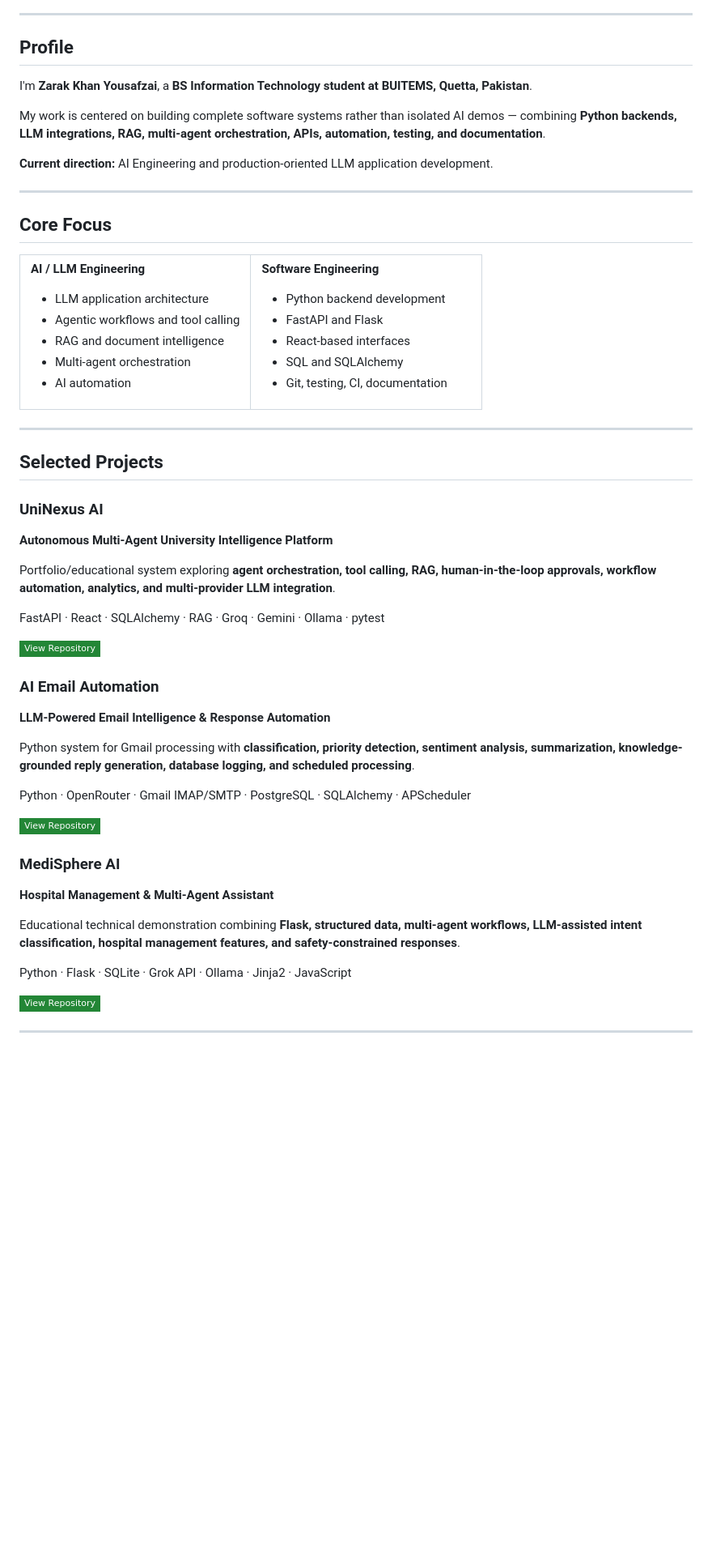
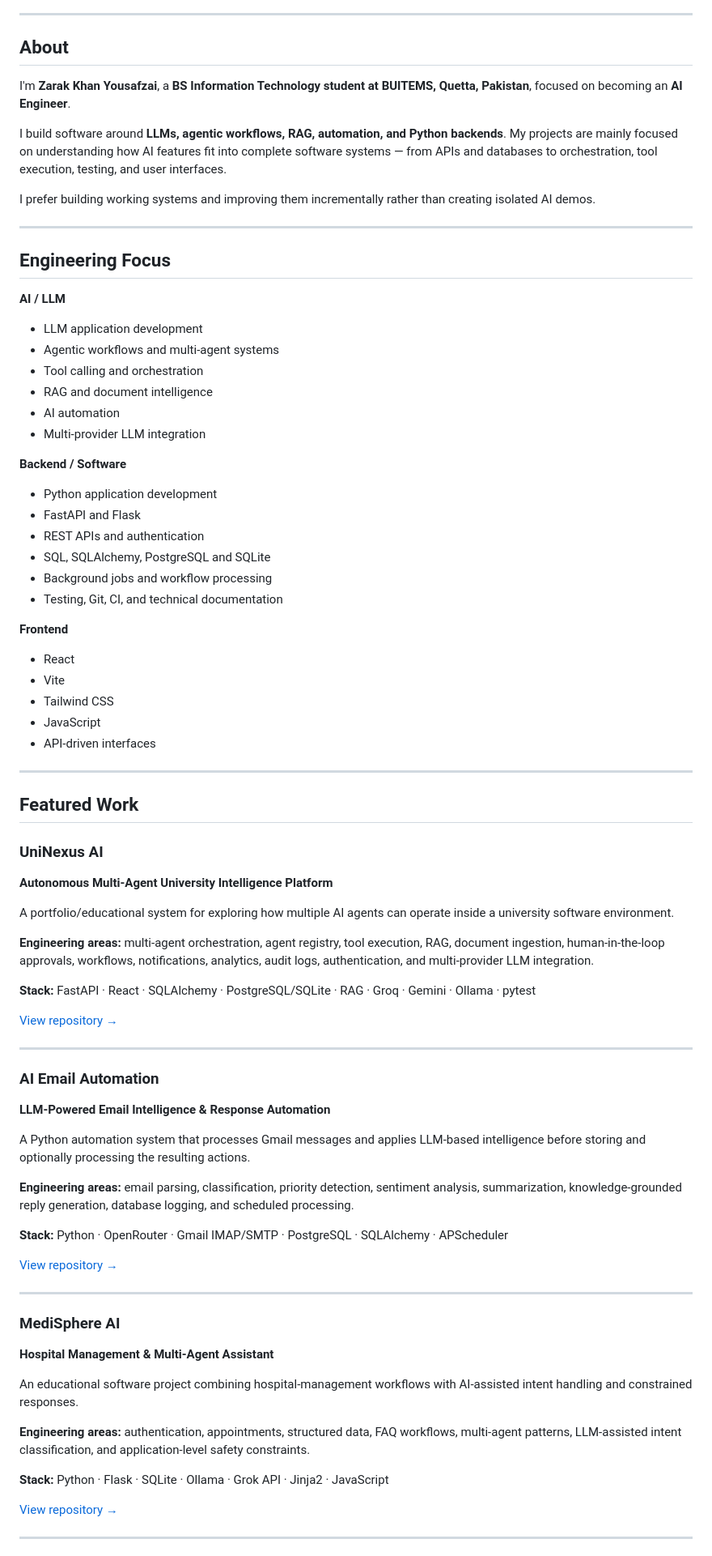
Before and after one commit to zarak-khan-tech/zarak-khan-tech, a Markdown page: README.md, the part around one of its changes. Shown at 81% size. Rendered like a GitHub page; badges without logos; blank space fills up the shorter version.

Commit message:
refactor profile README for AI engineering focus

```diff
--- a/README.md
+++ b/README.md
@@ -16,73 +14,81 @@ Building practical AI software with a focus on **LLM applications, agentic workf
 
 ---
 
-## Profile
+## About
 
-I'm **Zarak Khan Yousafzai**, a **BS Information Technology student at BUITEMS, Quetta, Pakistan**.
+I'm **Zarak Khan Yousafzai**, a **BS Information Technology student at BUITEMS, Quetta, Pakistan**, focused on becoming an **AI Engineer**.
 
-My work is centered on building complete software systems rather than isolated AI demos — combining **Python backends, LLM integrations, RAG, multi-agent orchestration, APIs, automation, testing, and documentation**.
+I build software around **LLMs, agentic workflows, RAG, automation, and Python backends**. My projects are mainly focused on understanding how AI features fit into complete software systems — from APIs and databases to orchestration, tool execution, testing, and user interfaces.
 
-**Current direction:** AI Engineering and production-oriented LLM application development.
+I prefer building working systems and improving them incrementally rather than creating isolated AI demos.
 
 ---
 
-## Core Focus
+## Engineering Focus
 
-<table>
-<tr>
-<td width="50%">
+**AI / LLM**
+- LLM application development
+- Agentic workflows and multi-agent systems
+- Tool calling and orchestration
+- RAG and document intelligence
+- AI automation
+- Multi-provider LLM integration
 
-**AI / LLM Engineering**
-- LLM application architecture
-- Agentic workflows and tool calling
-- RAG and document intelligence
-- Multi-agent orchestration
-- AI automation
+**Backend / Software**
+- Python application development
+- FastAPI and Flask
+- REST APIs and authentication
+- SQL, SQLAlchemy, PostgreSQL and SQLite
+- Background jobs and workflow processing
+- Testing, Git, CI, and technical documentation
 
-</td>
-<td width="50%">
-
-**Software Engineering**
-- Python backend development
-- FastAPI and Flask
-- React-based interfaces
-- SQL and SQLAlchemy
-- Git, testing, CI, documentation
-
-</td>
-</tr>
-</table>
+**Frontend**
+- React
+- Vite
+- Tailwind CSS
+- JavaScript
+- API-driven interfaces
 
 ---
 
-## Selected Projects
+## Featured Work
 
 ### UniNexus AI
 **Autonomous Multi-Agent University Intelligence Platform**
 
-Portfolio/educational system exploring **agent orchestration, tool calling, RAG, human-in-the-loop approvals, workflow automation, analytics, and multi-provider LLM integration**.
+A portfolio/educational system for exploring how multiple AI agents can operate inside a university software environment.
 
-FastAPI · React · SQLAlchemy · RAG · Groq · Gemini · Ollama · pytest
+**Engineering areas:** multi-agent orchestration, agent registry, tool execution, RAG, document ingestion, human-in-the-loop approvals, workflows, notifications, analytics, audit logs, authentication, and multi-provider LLM integration.
 
-<a href="https://github.com/zarak-khan-tech/UniNexus-AI"><img src="https://img.shields.io/badge/View%20Repository-238636?style=flat-square&logo=github&logoColor=white" alt="View UniNexus AI"/></a>
+**Stack:** FastAPI · React · SQLAlchemy · PostgreSQL/SQLite · RAG · Groq · Gemini · Ollama · pytest
+
+[View repository →](https://github.com/zarak-khan-tech/UniNexus-AI)
+
+---
 
 ### AI Email Automation
 **LLM-Powered Email Intelligence & Response Automation**
 
-Python system for Gmail processing with **classification, priority detection, sentiment analysis, summarization, knowledge-grounded reply generation, database logging, and scheduled processing**.
+A Python automation system that processes Gmail messages and applies LLM-based intelligence before storing and optionally processing the resulting actions.
 
-Python · OpenRouter · Gmail IMAP/SMTP · PostgreSQL · SQLAlchemy · APScheduler
+**Engineering areas:** email parsing, classification, priority detection, sentiment analysis, summarization, knowledge-grounded reply generation, database logging, and scheduled processing.
 
-<a href="https://github.com/zarak-khan-tech/ai-email-automation"><img src="https://img.shields.io/badge/View%20Repository-238636?style=flat-square&logo=github&logoColor=white" alt="View AI Email Automation"/></a>
+**Stack:** Python · OpenRouter · Gmail IMAP/SMTP · PostgreSQL · SQLAlchemy · APScheduler
+
+[View repository →](https://github.com/zarak-khan-tech/ai-email-automation)
+
+---
 
 ### MediSphere AI
 **Hospital Management & Multi-Agent Assistant**
 
-Educational technical demonstration combining **Flask, structured data, multi-agent workflows, LLM-assisted intent classification, hospital management features, and safety-constrained responses**.
+An educational software project combining hospital-management workflows with AI-assisted intent handling and constrained responses.
 
-Python · Flask · SQLite · Grok API · Ollama · Jinja2 · JavaScript
+**Engineering areas:** authentication, appointments, structured data, FAQ workflows, multi-agent patterns, LLM-assisted intent classification, and application-level safety constraints.
 
-<a href="https://github.com/zarak-khan-tech/MediSphere-AI-New"><img src="https://img.shields.io/badge/View%20Repository-238636?style=flat-square&logo=github&logoColor=white" alt="View MediSphere AI"/></a>
+**Stack:** Python · Flask · SQLite · Ollama · Grok API · Jinja2 · JavaScript
+
+[View repository →](https://github.com/zarak-khan-tech/MediSphere-AI-New)
 
 ---
 
```
Also changed, not shown: other parts of README.md (+42 -43 lines).
